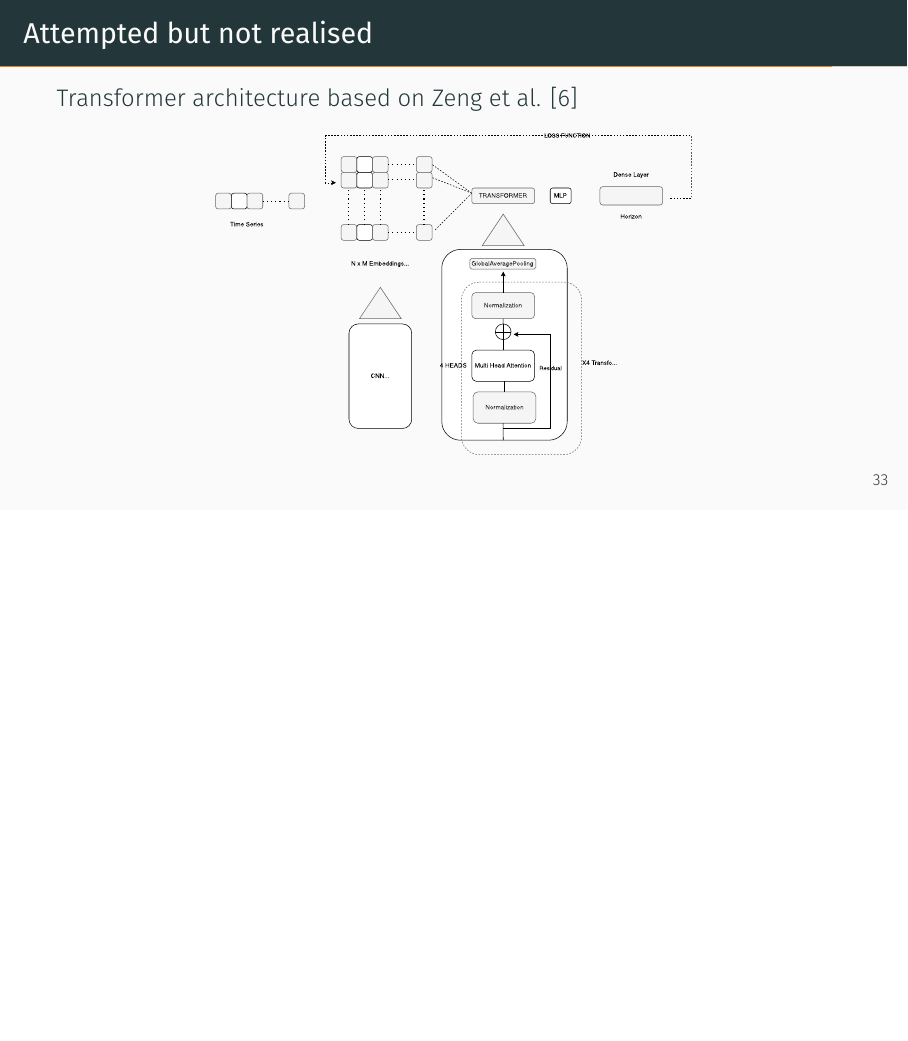
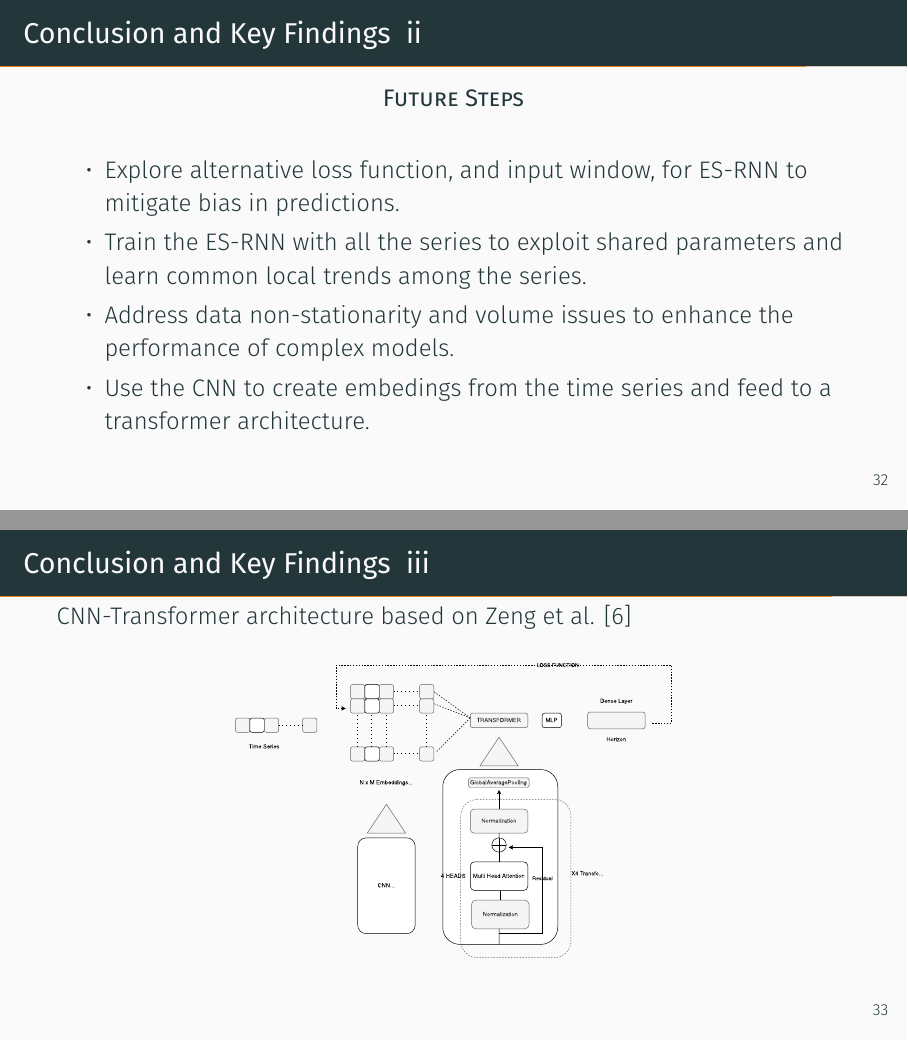
Before and after one commit to mdarm/forex-forecasting, LaTeX slides (presentation/demo.tex): page 38 of 41 before the commit and pages 37 and 38 of 41 after it, the two joined at a grey line, the shorter picture padded with empty space. The pictures show the PDF file presentation/demo.pdf that the author committed with the source.

Commit message:
Slight changes on future steps.

```diff
--- a/presentation/demo.tex
+++ b/presentation/demo.tex
@@ -486,14 +486,12 @@ V-AR & 0.83 & 0.001 && 2.24 & 0.000\\
             \item Explore alternative loss function, and input window, for ES-RNN to mitigate bias in predictions.
             \item Train the ES-RNN with all the series to exploit shared parameters and learn common local trends among the series.
             \item Address data non-stationarity and volume issues to enhance the performance of complex models.
+            \item Use the CNN to create embedings from the time series and feed to a transformer architecture.
         \end{itemize}
-\end{frame}
-
-\begin{frame}{Attempted but not realised}
-Transformer architecture based on Zeng et al. \cite{transformer}
-    \begin{figure}[htbp]
+CNN-Transformer architecture based on Zeng et al. \cite{transformer}
+\begin{figure}[htbp]
 \centering
-\def\svgwidth{0.6\columnwidth}
+\def\svgwidth{0.55\columnwidth}
 \includesvg{./plots/transformer.svg}
 %\includegraphics[width=\columnwidth]{./plots/s-cnn.jpg}
 \end{figure}
```
Also changed, not shown: presentation/demo.pdf.
